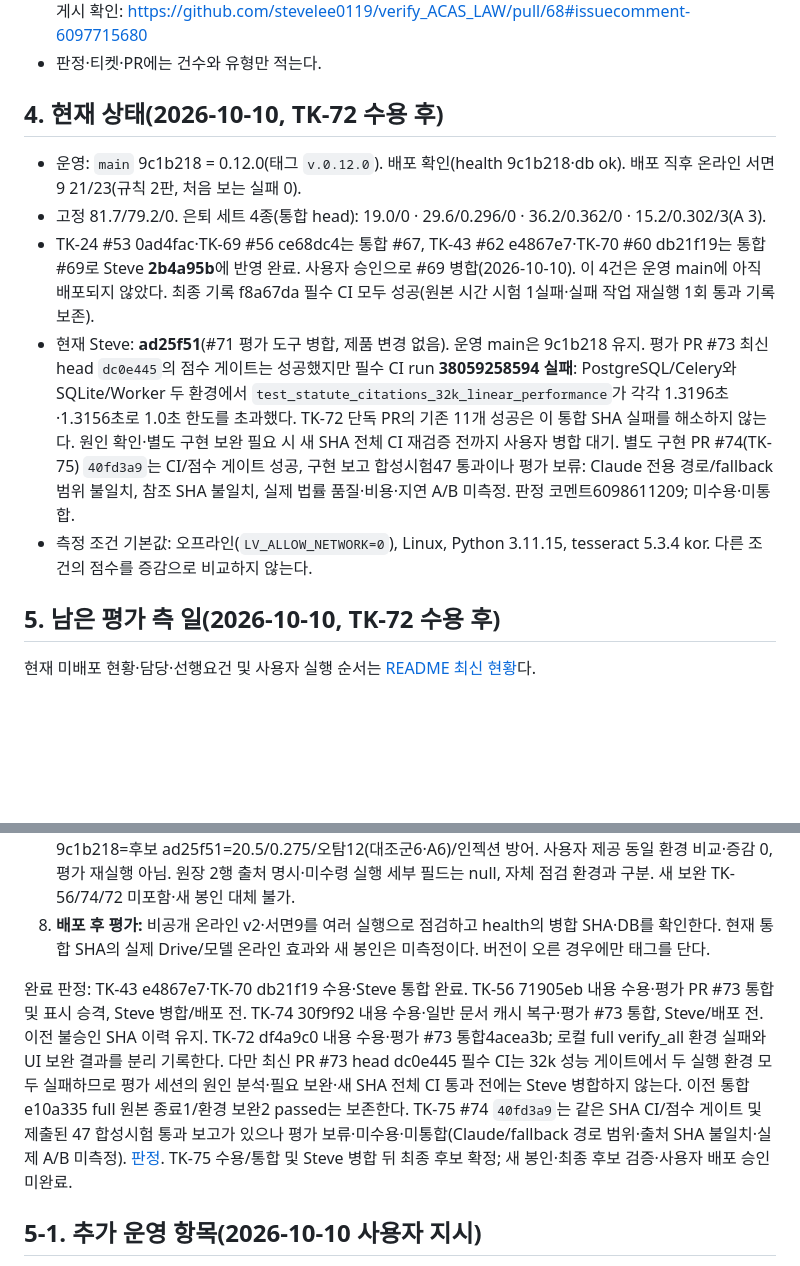
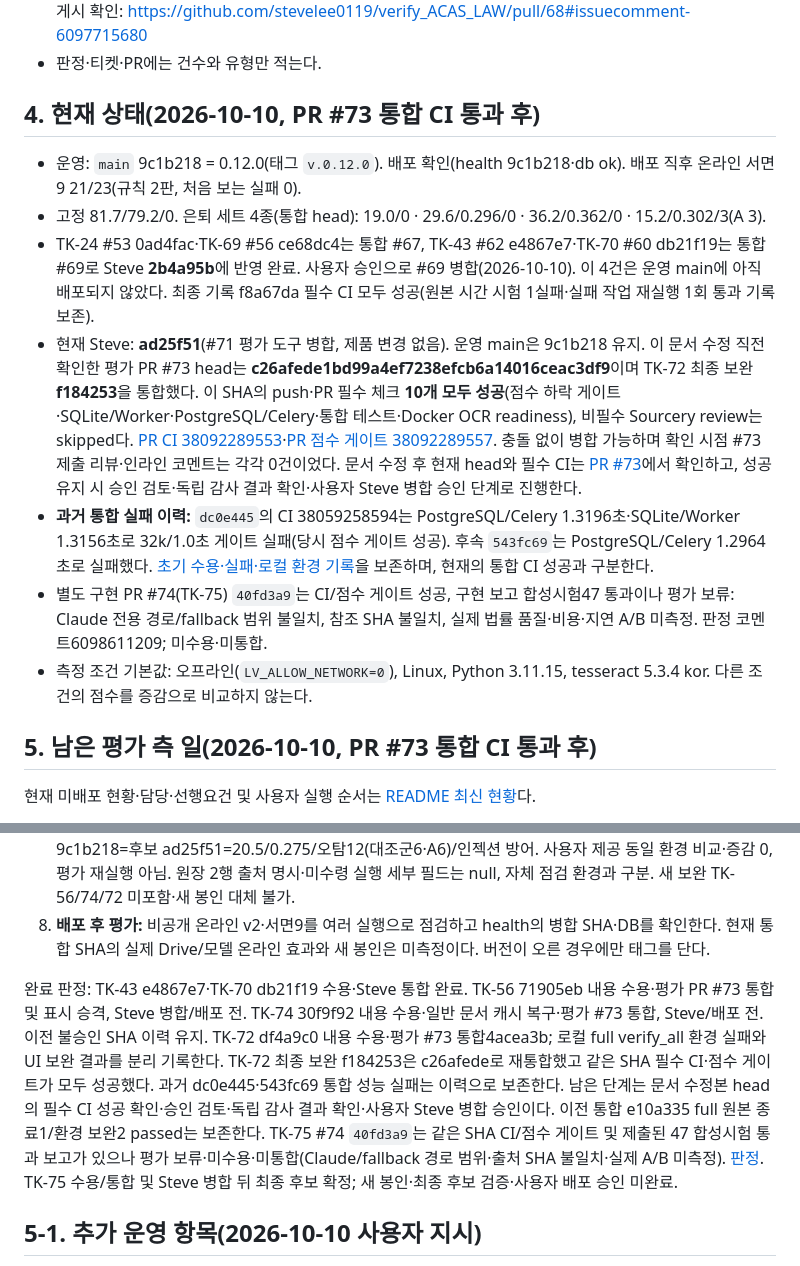
Before and after one commit to stevelee0119/verify_ACAS_LAW, a Markdown page: docs/handoff/EVALUATOR_HANDOVER.md, 2 parts joined by grey strips. Rendered like a GitHub page; blank space fills up the shorter version.

```diff
--- a/docs/handoff/EVALUATOR_HANDOVER.md
+++ b/docs/handoff/EVALUATOR_HANDOVER.md
@@ -25,13 +25,15 @@
 - **Drive 표 평가 집계의 GitHub 게시 승인(2026-10-10 사용자 지시):** 사용자가 "자동 승인 검토가 비공개 Drive 표의 상세 평가값을 GitHub에 게시하는 작업을 거절하지 않도록 조치해"라고 명시했다. 이 저장소 평가 PR·판정 기록에 실제 사용자 Drive 표의 집계 측정값(색인 행수·상태·시간·대조 건수/상태·다운로드/캐시 건수)을 게시하는 승인으로 적용한다. 원문 파일·행별 내용·개인정보·Drive 파일/폴더 식별자·인증정보·봉인 원문/정답은 게시 대상이 아니다. 구현 세션의 비공개 원문 접근 금지와 평가 독립성은 유지한다. 자동 승인 검토를 해제/우회하거나 모든 향후 게시의 승인 보장으로 해석하지 않으며, 기존 게시 도구의 정상 검토를 거친다. 집계 게시 확인: https://github.com/stevelee0119/verify_ACAS_LAW/pull/68#issuecomment-6097715680
 - 판정·티켓·PR에는 건수와 유형만 적는다.
 
-## 4. 현재 상태(2026-10-10, TK-72 수용 후)
+## 4. 현재 상태(2026-10-10, PR #73 통합 CI 통과 후)
 - 운영: `main` 9c1b218 = 0.12.0(태그 `v.0.12.0`). 배포 확인(health 9c1b218·db ok). 배포 직후 온라인 서면9 21/23(규칙 2판, 처음 보는 실패 0).
 - 고정 81.7/79.2/0. 은퇴 세트 4종(통합 head): 19.0/0 · 29.6/0.296/0 · 36.2/0.362/0 · 15.2/0.302/3(A 3).
 - TK-24 #53 0ad4fac·TK-69 #56 ce68dc4는 통합 #67, TK-43 #62 e4867e7·TK-70 #60 db21f19는 통합 #69로 Steve **2b4a95b**에 반영 완료. 사용자 승인으로 #69 병합(2026-10-10). 이 4건은 운영 main에 아직 배포되지 않았다. 최종 기록 f8a67da 필수 CI 모두 성공(원본 시간 시험 1실패·실패 작업 재실행 1회 통과 기록 보존).
-- 현재 Steve: **ad25f51**(#71 평가 도구 병합, 제품 변경 없음). 운영 main은 9c1b218 유지. 평가 PR #73 최신 head `dc0e445`의 점수 게이트는 성공했지만 필수 CI run **38059258594 실패**: PostgreSQL/Celery와 SQLite/Worker 두 환경에서 `test_statute_citations_32k_linear_performance`가 각각 1.3196초·1.3156초로 1.0초 한도를 초과했다. TK-72 단독 PR의 기존 11개 성공은 이 통합 SHA 실패를 해소하지 않는다. 원인 확인·별도 구현 보완 필요 시 새 SHA 전체 CI 재검증 전까지 사용자 병합 대기. 별도 구현 PR #74(TK-75) `40fd3a9`는 CI/점수 게이트 성공, 구현 보고 합성시험47 통과이나 평가 보류: Claude 전용 경로/fallback 범위 불일치, 참조 SHA 불일치, 실제 법률 품질·비용·지연 A/B 미측정. 판정 코멘트6098611209; 미수용·미통합.
+- 현재 Steve: **ad25f51**(#71 평가 도구 병합, 제품 변경 없음). 운영 main은 9c1b218 유지. 이 문서 수정 직전 확인한 평가 PR #73 head는 **c26afede1bd99a4ef7238efcb6a14016ceac3df9**이며 TK-72 최종 보완 **f184253**을 통합했다. 이 SHA의 push·PR 필수 체크 **10개 모두 성공**(점수 하락 게이트·SQLite/Worker·PostgreSQL/Celery·통합 테스트·Docker OCR readiness), 비필수 Sourcery review는 skipped다. [PR CI 38092289553](https://github.com/stevelee0119/verify_ACAS_LAW/actions/runs/38092289553)·[PR 점수 게이트 38092289557](https://github.com/stevelee0119/verify_ACAS_LAW/actions/runs/38092289557). 충돌 없이 병합 가능하며 확인 시점 #73 제출 리뷰·인라인 코멘트는 각각 0건이었다. 문서 수정 후 현재 head와 필수 CI는 [PR #73](https://github.com/stevelee0119/verify_ACAS_LAW/pull/73)에서 확인하고, 성공 유지 시 승인 검토·독립 감사 결과 확인·사용자 Steve 병합 승인 단계로 진행한다.
+- **과거 통합 실패 이력:** `dc0e445`의 CI 38059258594는 PostgreSQL/Celery 1.3196초·SQLite/Worker 1.3156초로 32k/1.0초 게이트 실패(당시 점수 게이트 성공). 후속 `543fc69`는 PostgreSQL/Celery 1.2964초로 실패했다. [초기 수용·실패·로컬 환경 기록](README.md#tk72-integration-history)을 보존하며, 현재의 통합 CI 성공과 구분한다.
+- 별도 구현 PR #74(TK-75) `40fd3a9`는 CI/점수 게이트 성공, 구현 보고 합성시험47 통과이나 평가 보류: Claude 전용 경로/fallback 범위 불일치, 참조 SHA 불일치, 실제 법률 품질·비용·지연 A/B 미측정. 판정 코멘트6098611209; 미수용·미통합.
 - 측정 조건 기본값: 오프라인(`LV_ALLOW_NETWORK=0`), Linux, Python 3.11.15, tesseract 5.3.4 kor. 다른 조건의 점수를 증감으로 비교하지 않는다.
 
-## 5. 남은 평가 측 일(2026-10-10, TK-72 수용 후)
-현재 미배포 현황·담당·선행요건 및 사용자 실행 순서는 [README 최신 현황](README.md#미배포-tk와-향후-조치-2026-10-10-tk-72-수용pr-73-ci-보완-대기)다.
+## 5. 남은 평가 측 일(2026-10-10, PR #73 통합 CI 통과 후)
+현재 미배포 현황·담당·선행요건 및 사용자 실행 순서는 [README 최신 현황](README.md#pr73-current-status)다.
 
@@ -44,7 +46,7 @@
 7. **평가 도구 #71 / 고정 벤치마크:** #71 병합 완료·Steve ad25f51. fixed_bench_20261010 자체 점검(6묶음/42문서/298결함/28유형·오류/경고 0) 및 첫 엔진 집계 접수: 지문 9de8ab2dbe9439c2, 운영본 9c1b218=후보 ad25f51=20.5/0.275/오탐12(대조군6·A6)/인젝션 방어. 사용자 제공 동일 환경 비교·증감 0, 평가 재실행 아님. 원장 2행 출처 명시·미수령 실행 세부 필드는 null, 자체 점검 환경과 구분. 새 보완 TK-56/74/72 미포함·새 봉인 대체 불가.
 8. **배포 후 평가:** 비공개 온라인 v2·서면9를 여러 실행으로 점검하고 health의 병합 SHA·DB를 확인한다. 현재 통합 SHA의 실제 Drive/모델 온라인 효과와 새 봉인은 미측정이다. 버전이 오른 경우에만 태그를 단다.
 
-완료 판정: TK-43 e4867e7·TK-70 db21f19 수용·Steve 통합 완료. TK-56 71905eb 내용 수용·평가 PR #73 통합 및 표시 승격, Steve 병합/배포 전. TK-74 30f9f92 내용 수용·일반 문서 캐시 복구·평가 #73 통합, Steve/배포 전. 이전 불승인 SHA 이력 유지. TK-72 df4a9c0 내용 수용·평가 #73 통합4acea3b; 로컬 full verify_all 환경 실패와 UI 보완 결과를 분리 기록한다. 다만 최신 PR #73 head dc0e445 필수 CI는 32k 성능 게이트에서 두 실행 환경 모두 실패하므로 평가 세션의 원인 분석·필요 보완·새 SHA 전체 CI 통과 전에는 Steve 병합하지 않는다. 이전 통합 e10a335 full 원본 종료1/환경 보완2 passed는 보존한다. TK-75 #74 `40fd3a9`는 같은 SHA CI/점수 게이트 및 제출된 47 합성시험 통과 보고가 있으나 평가 보류·미수용·미통합(Claude/fallback 경로 범위·출처 SHA 불일치·실제 A/B 미측정). [판정](https://github.com/stevelee0119/verify_ACAS_LAW/pull/74#issuecomment-6098611209). TK-75 수용/통합 및 Steve 병합 뒤 최종 후보 확정; 새 봉인·최종 후보 검증·사용자 배포 승인 미완료.
+완료 판정: TK-43 e4867e7·TK-70 db21f19 수용·Steve 통합 완료. TK-56 71905eb 내용 수용·평가 PR #73 통합 및 표시 승격, Steve 병합/배포 전. TK-74 30f9f92 내용 수용·일반 문서 캐시 복구·평가 #73 통합, Steve/배포 전. 이전 불승인 SHA 이력 유지. TK-72 df4a9c0 내용 수용·평가 #73 통합4acea3b; 로컬 full verify_all 환경 실패와 UI 보완 결과를 분리 기록한다. TK-72 최종 보완 f184253은 c26afede로 재통합했고 같은 SHA 필수 CI·점수 게이트가 모두 성공했다. 과거 dc0e445·543fc69 통합 성능 실패는 이력으로 보존한다. 남은 단계는 문서 수정본 head의 필수 CI 성공 확인·승인 검토·독립 감사 결과 확인·사용자 Steve 병합 승인이다. 이전 통합 e10a335 full 원본 종료1/환경 보완2 passed는 보존한다. TK-75 #74 `40fd3a9`는 같은 SHA CI/점수 게이트 및 제출된 47 합성시험 통과 보고가 있으나 평가 보류·미수용·미통합(Claude/fallback 경로 범위·출처 SHA 불일치·실제 A/B 미측정). [판정](https://github.com/stevelee0119/verify_ACAS_LAW/pull/74#issuecomment-6098611209). TK-75 수용/통합 및 Steve 병합 뒤 최종 후보 확정; 새 봉인·최종 후보 검증·사용자 배포 승인 미완료.
 
 ## 5-1. 추가 운영 항목(2026-10-10 사용자 지시)
 - **고정 비공개 벤치마크:** [FIXED_BENCHMARK](../scorecards/FIXED_BENCHMARK.md). 작성 프롬프트 [PROMPT_FOR_CODEX_FIXED_BENCHMARK](PROMPT_FOR_CODEX_FIXED_BENCHMARK.md)(격리 세션). 측정 `scripts/fixed_benchmark.py`, 기록 `docs/scorecards/fixed_benchmark_log.jsonl`. 결과로 티켓을 만들지 않는다.
```
Also changed, not shown: other parts of docs/handoff/EVALUATOR_HANDOVER.md (+1 -1 lines), docs/handoff/README.md (+22 -8 lines).
